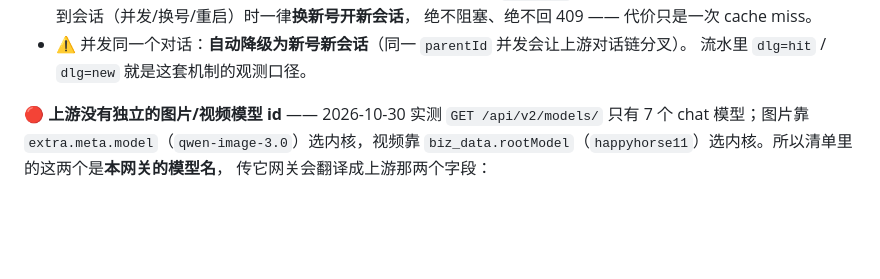
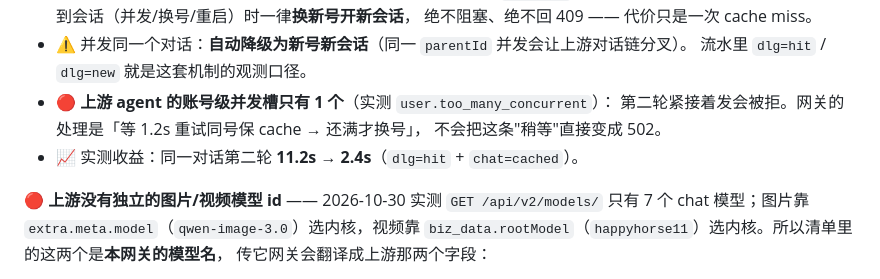
Before and after one commit to rsfree/qwen2api, a Markdown page: README.md, the part around the change. Rendered like a GitHub page; blank space fills up the shorter version.

```diff
--- a/README.md
+++ b/README.md
@@ -433,6 +433,10 @@ Agent 模式的上游**模型面是独立清单**（`GET /api/v2/models/agent_mo
     绝不阻塞、绝不回 409 —— 代价只是一次 cache miss。
 - ⚠️ 并发同一个对话：**自动降级为新号新会话**（同一 `parentId` 并发会让上游对话链分叉）。
     流水里 `dlg=hit` / `dlg=new` 就是这套机制的观测口径。
+- 🔴 **上游 agent 的账号级并发槽只有 1 个**（实测 `user.too_many_concurrent`）：
+    第二轮紧接着发会被拒。网关的处理是「等 1.2s 重试同号保 cache → 还满才换号」，
+    不会把这条"稍等"直接变成 502。
+- 📈 实测收益：同一对话第二轮 **11.2s → 2.4s**（`dlg=hit` + `chat=cached`）。
 
 🔴 **上游没有独立的图片/视频模型 id** —— 2026-10-30 实测 `GET /api/v2/models/` 只有
 7 个 chat 模型；图片靠 `extra.meta.model`（`qwen-image-3.0`）选内核，视频靠
```
Also changed, not shown: docs/UPSTREAM.md (+14 -0 lines).
